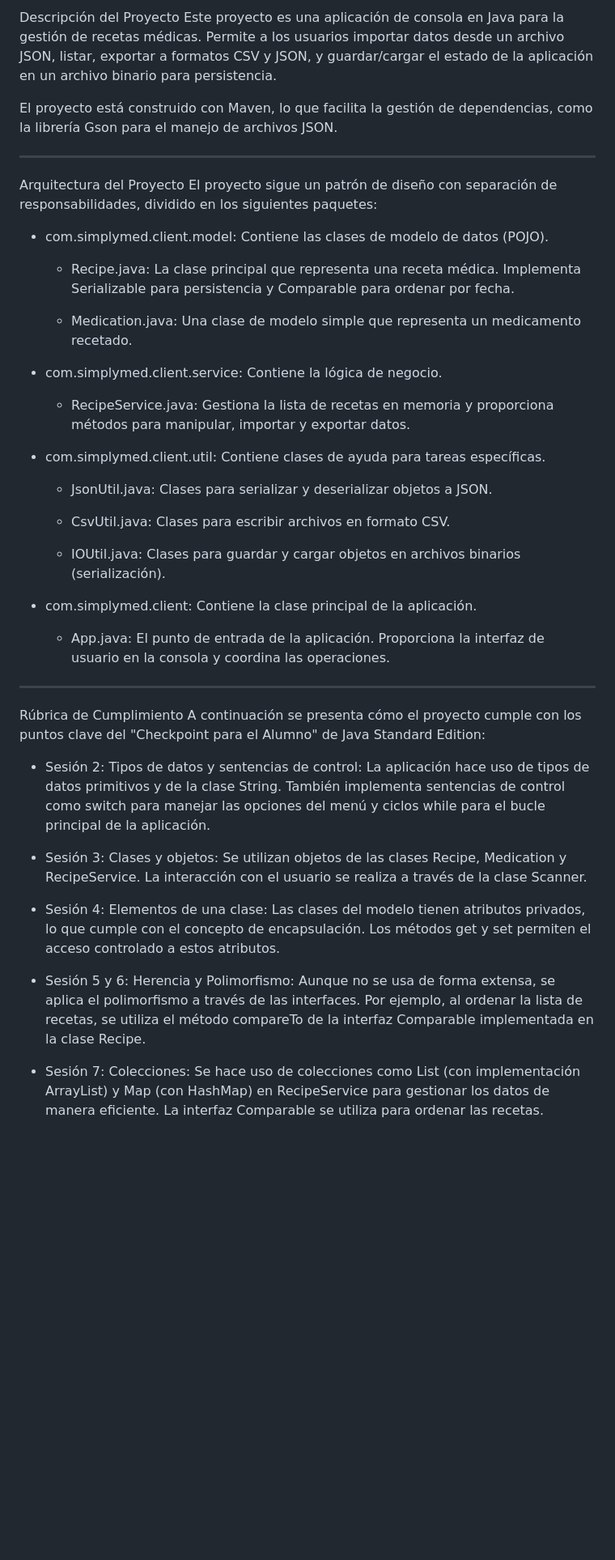
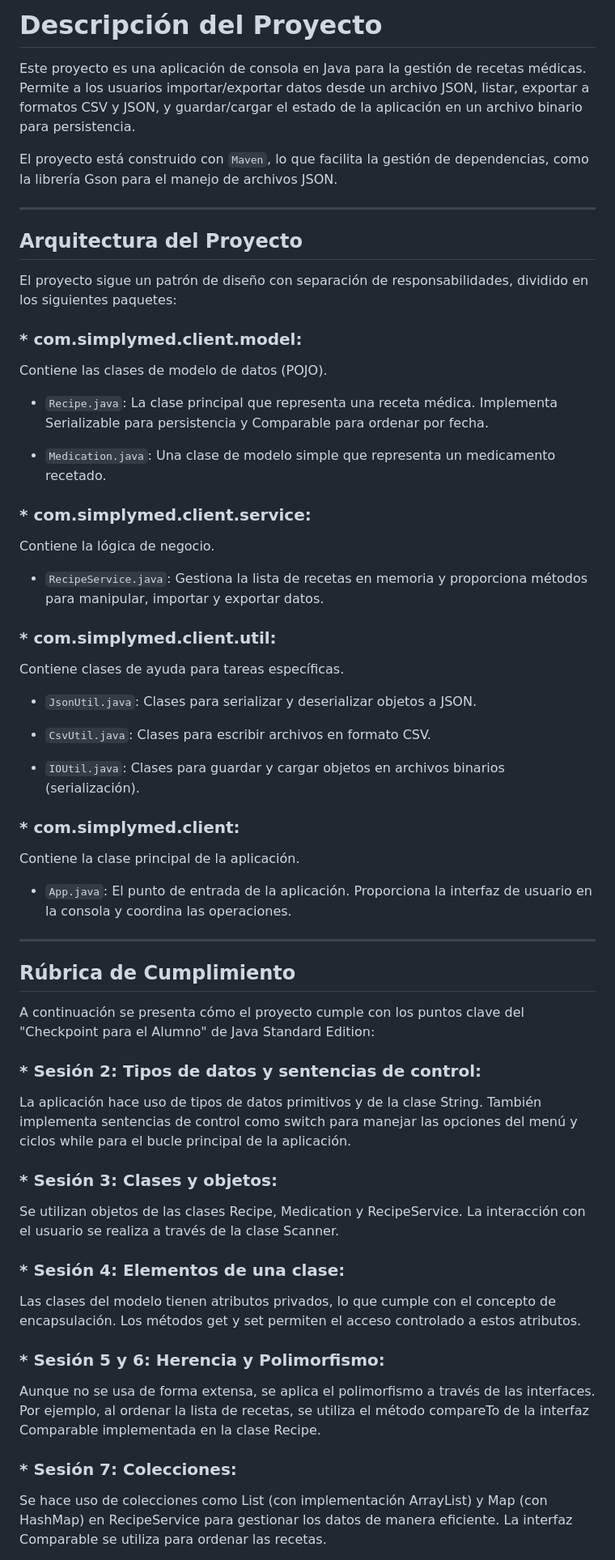
Before and after one commit to FonseAntoIM/SimplyMed, a Markdown page: java-client/README-Java.md, the part around one of its changes. Shown at 81% size. Rendered like a GitHub page; blank space fills up the shorter version.

```diff
--- a/java-client/README-Java.md
+++ b/java-client/README-Java.md
@@ -1,46 +1,54 @@
-Descripción del Proyecto
-Este proyecto es una aplicación de consola en Java para la gestión de recetas médicas. Permite a los usuarios importar datos desde un archivo JSON, listar, exportar a formatos CSV y JSON, y guardar/cargar el estado de la aplicación en un archivo binario para persistencia.
+# Descripción del Proyecto
+Este proyecto es una aplicación de consola en Java para la gestión de recetas médicas. Permite a los usuarios importar/exportar datos desde un archivo JSON, listar, exportar a formatos CSV y JSON, y guardar/cargar el estado de la aplicación en un archivo binario para persistencia.
 
-El proyecto está construido con Maven, lo que facilita la gestión de dependencias, como la librería Gson para el manejo de archivos JSON.
+El proyecto está construido con `Maven`, lo que facilita la gestión de dependencias, como la librería Gson para el manejo de archivos JSON.
 
 
 --------------------------------------------
-Arquitectura del Proyecto
+## Arquitectura del Proyecto
 El proyecto sigue un patrón de diseño con separación de responsabilidades, dividido en los siguientes paquetes:
 
-* com.simplymed.client.model: Contiene las clases de modelo de datos (POJO).
+### * com.simplymed.client.model:
+Contiene las clases de modelo de datos (POJO).
+  - `Recipe.java`: La clase principal que representa una receta médica. Implementa Serializable para persistencia y Comparable para ordenar por fecha.
 
-  - Recipe.java: La clase principal que representa una receta médica. Implementa Serializable para persistencia y Comparable para ordenar por fecha.
+  - `Medication.java`: Una clase de modelo simple que representa un medicamento recetado.
 
-  - Medication.java: Una clase de modelo simple que representa un medicamento recetado.
+### * com.simplymed.client.service:
+Contiene la lógica de negocio.
 
-* com.simplymed.client.service: Contiene la lógica de negocio.
+  - `RecipeService.java`: Gestiona la lista de recetas en memoria y proporciona métodos para manipular, importar y exportar datos.
 
-  - RecipeService.java: Gestiona la lista de recetas en memoria y proporciona métodos para manipular, importar y exportar datos.
+### * com.simplymed.client.util:
+Contiene clases de ayuda para tareas específicas.
 
-* com.simplymed.client.util: Contiene clases de ayuda para tareas específicas.
+  - `JsonUtil.java`: Clases para serializar y deserializar objetos a JSON.
 
-  - JsonUtil.java: Clases para serializar y deserializar objetos a JSON.
+  - `CsvUtil.java`: Clases para escribir archivos en formato CSV.
 
-  - CsvUtil.java: Clases para escribir archivos en formato CSV.
+  - `IOUtil.java`: Clases para guardar y cargar objetos en archivos binarios (serialización).
 
-  - IOUtil.java: Clases para guardar y cargar objetos en archivos binarios (serialización).
+### * com.simplymed.client:
+Contiene la clase principal de la aplicación.
 
-* com.simplymed.client: Contiene la clase principal de la aplicación.
-
-  - App.java: El punto de entrada de la aplicación. Proporciona la interfaz de usuario en la consola y coordina las operaciones.
+  - `App.java`: El punto de entrada de la aplicación. Proporciona la interfaz de usuario en la consola y coordina las operaciones.
 
 --------------------------------------------
-Rúbrica de Cumplimiento
+## Rúbrica de Cumplimiento
 A continuación se presenta cómo el proyecto cumple con los puntos clave del "Checkpoint para el Alumno" de Java Standard Edition:
 
-* Sesión 2: Tipos de datos y sentencias de control: La aplicación hace uso de tipos de datos primitivos y de la clase String. También implementa sentencias de control como switch para manejar las opciones del menú y ciclos while para el bucle principal de la aplicación.
+### * Sesión 2: Tipos de datos y sentencias de control:
+La aplicación hace uso de tipos de datos primitivos y de la clase String. También implementa sentencias de control como switch para manejar las opciones del menú y ciclos while para el bucle principal de la aplicación.
 
-* Sesión 3: Clases y objetos: Se utilizan objetos de las clases Recipe, Medication y RecipeService. La interacción con el usuario se realiza a través de la clase Scanner.
+### * Sesión 3: Clases y objetos:
+Se utilizan objetos de las clases Recipe, Medication y RecipeService. La interacción con el usuario se realiza a través de la clase Scanner.
 
-* Sesión 4: Elementos de una clase: Las clases del modelo tienen atributos privados, lo que cumple con el concepto de encapsulación. Los métodos get y set permiten el acceso controlado a estos atributos.
+### * Sesión 4: Elementos de una clase:
+Las clases del modelo tienen atributos privados, lo que cumple con el concepto de encapsulación. Los métodos get y set permiten el acceso controlado a estos atributos.
 
-* Sesión 5 y 6: Herencia y Polimorfismo: Aunque no se usa de forma extensa, se aplica el polimorfismo a través de las interfaces. Por ejemplo, al ordenar la lista de recetas, se utiliza el método compareTo de la interfaz Comparable implementada en la clase Recipe.
+### * Sesión 5 y 6: Herencia y Polimorfismo:
+Aunque no se usa de forma extensa, se aplica el polimorfismo a través de las interfaces. Por ejemplo, al ordenar la lista de recetas, se utiliza el método compareTo de la interfaz Comparable implementada en la clase Recipe.
 
-* Sesión 7: Colecciones: Se hace uso de colecciones como List (con implementación ArrayList) y Map (con HashMap) en RecipeService para gestionar los datos de manera eficiente. La interfaz Comparable se utiliza para ordenar las recetas.
+### * Sesión 7: Colecciones:
+Se hace uso de colecciones como List (con implementación ArrayList) y Map (con HashMap) en RecipeService para gestionar los datos de manera eficiente. La interfaz Comparable se utiliza para ordenar las recetas.
 
```
Also changed, not shown: other parts of java-client/README-Java.md (+2 -1 lines), java-client/arquitectura-java-client.md (added, +56 -0 lines), java-client/doc-funcionalidad-java-client.md (added, +62 -0 lines).
